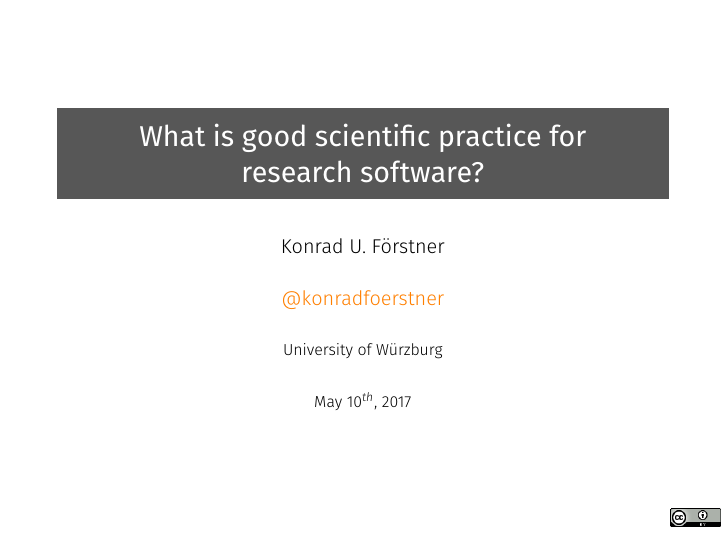
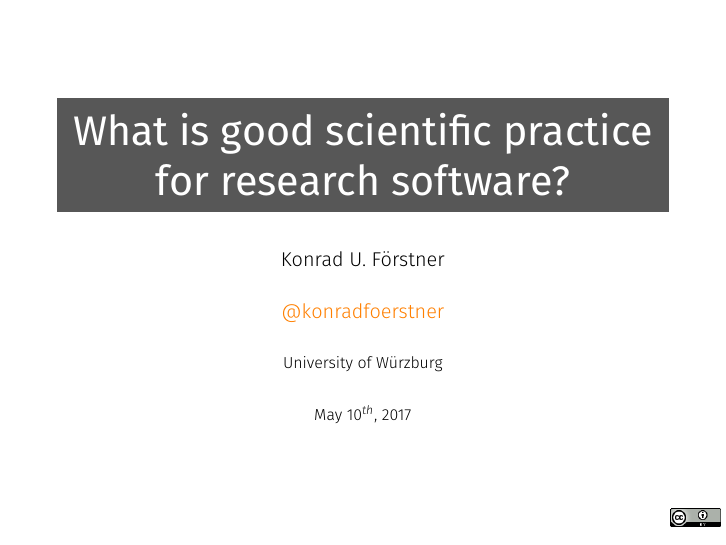
Before and after one commit to konrad/2017-05-10-Hannover_S3_talk_slides, LaTeX slides (2017-05-10-Hannover_S3_talk_slide.tex): page 1 of 5. Compiled offline with XeLaTeX.

Commit message:
Increse title size

```diff
--- a/2017-05-10-Hannover_S3_talk_slide.tex
+++ b/2017-05-10-Hannover_S3_talk_slide.tex
@@ -31,8 +31,9 @@
   BoldFont={Fira Sans},
   BoldItalicFont={Fira Sans Italic}]{Fira Sans Light}
 
-\setbeamerfont{title}{size=\Large, series=\bfseries}
+\setbeamerfont{title}{size=\huge, series=\bfseries}
 \setbeamerfont{frametitle}{size=\large, series=\bfseries}
+\setbeamerfont{block body}{size=\huge}
 
 %%% Slide template %%%
 
@@ -60,7 +61,6 @@
 \setbeamercolor{block title}{bg=}
 \setbeamercolor{block body}{bg=lightgray}
 \setbeamercolor{frametitle}{fg=white,bg=darkgray}
-\setbeamerfont{block body}{size=\huge}
 \setbeamercolor{itemize item}{fg=darkgray}
 \setbeamertemplate{itemize items}[circle]
 \setbeamercolor{section number projected}{bg=darkgray,fg=white}
@@ -86,7 +86,7 @@
 %%%%%%%%%%%%%%%%%%%%%%%%%%%%%%%%%%%%%%%%%%%%%%%%%%%%%%%%%%%%%%%%%%%
 
 %------------------------------------------------------------------------------
-\title{What is good scientific practice for\\research software?}
+\title{What is good scientific practice\\for research software?}
 %------------------------------------------------------------------------------
 
 %\subtitle{Working Group Research Software}
```
